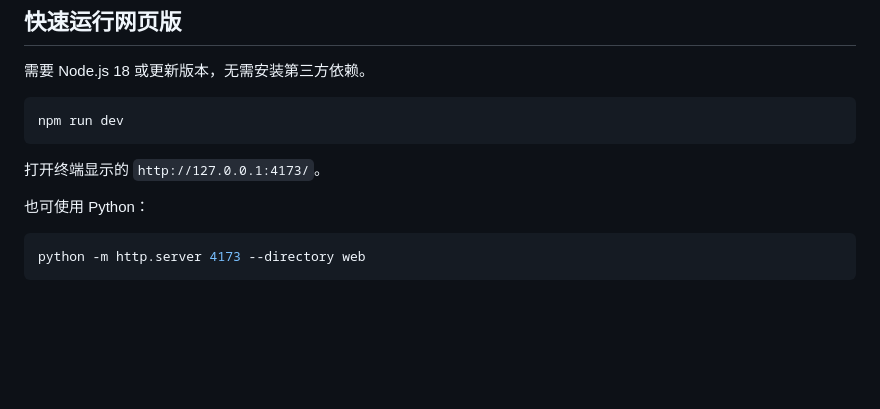
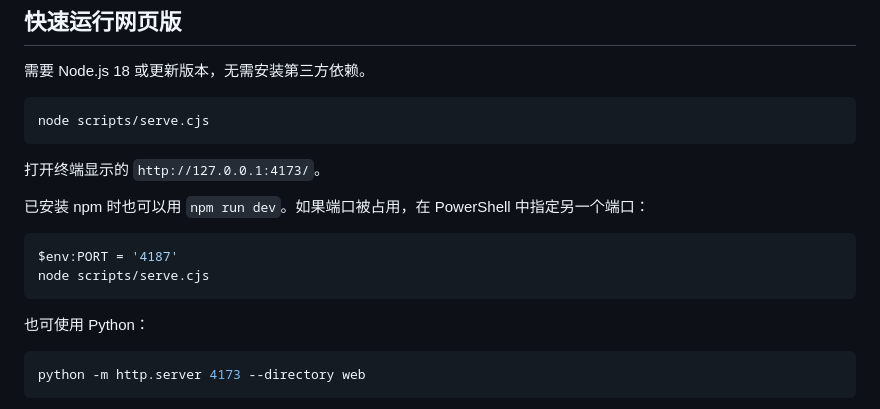
Before and after one commit to xizhouzhang/-, a Markdown page: README.md, the part around the change. Rendered like a GitHub page; blank space fills up the shorter version.

Commit message:
Document direct Node startup and alternate port

````diff
--- a/README.md
+++ b/README.md
@@ -9,10 +9,17 @@
 需要 Node.js 18 或更新版本，无需安装第三方依赖。
 
 ```sh
-npm run dev
+node scripts/serve.cjs
 ```
 
 打开终端显示的 `http://127.0.0.1:4173/`。
+
+已安装 npm 时也可以用 `npm run dev`。如果端口被占用，在 PowerShell 中指定另一个端口：
+
+```powershell
+$env:PORT = '4187'
+node scripts/serve.cjs
+```
 
 也可使用 Python：
 
````
